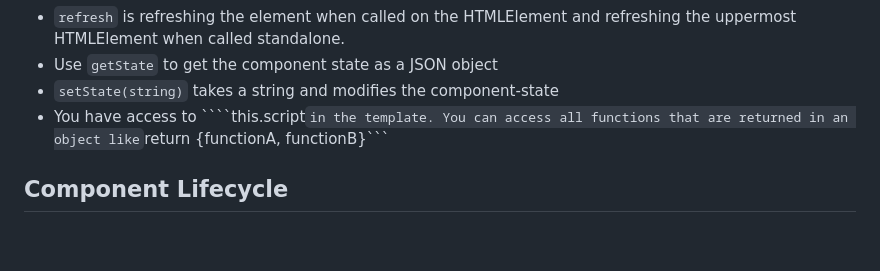
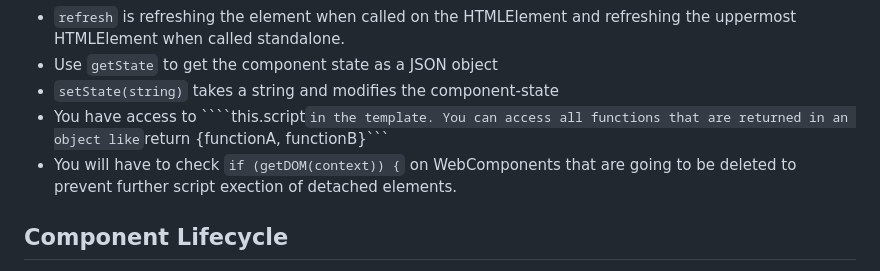
Before and after one commit to ProphetsAI/jsonly, a Markdown page: README.md, the part around the change. Rendered like a GitHub page; blank space fills up the shorter version.

Commit message:
chore: readme

`````diff
--- a/README.md
+++ b/README.md
@@ -72,6 +72,7 @@ Here are some further guidelines. You can use the following pre-defined constant
 - Use ```getState``` to get the component state as a JSON object
 - ```setState(string)``` takes a string and modifies the component-state
 - You have access to ````this.script``` in the template. You can access all functions that are returned in an object like ```return {functionA, functionB}```
+- You will have to check ```if (getDOM(context)) {``` on WebComponents that are going to be deleted to prevent further script exection of detached elements.
 
 ## Component Lifecycle
 
`````
